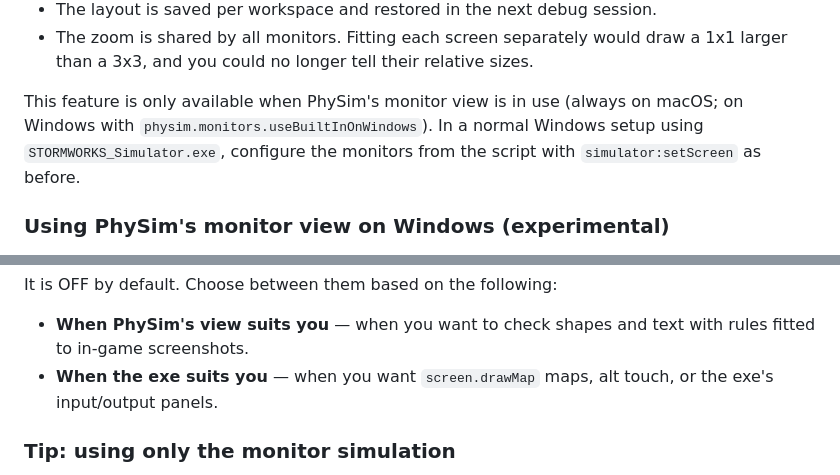
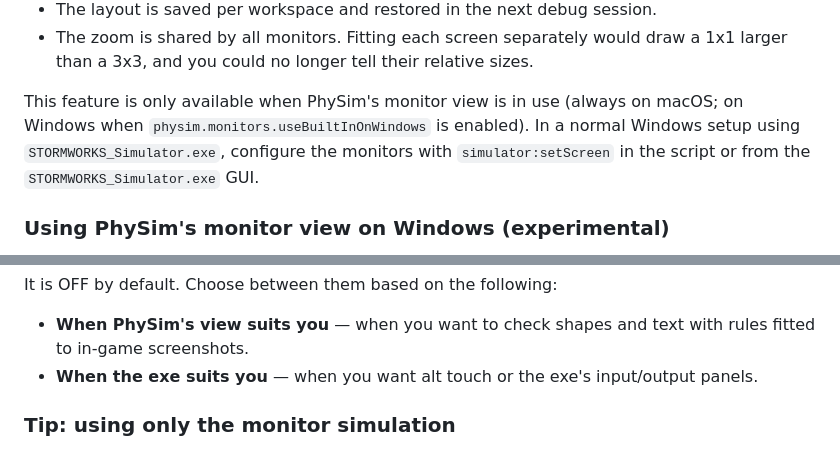
Before and after one commit to Shannon-toppo/PhySim, a Markdown page: doc/README_en.md, 2 parts joined by grey strips. Drawn GitHub-style.

```diff
--- a/doc/README_en.md
+++ b/doc/README_en.md
@@ -326,9 +326,9 @@ also sent separately for each monitor, but only screen 1 flows into the composit
 - The zoom is shared by all monitors. Fitting each screen separately would draw a 1x1 larger than a 3x3,
   and you could no longer tell their relative sizes.
 
-This feature is only available when PhySim's monitor view is in use (always on macOS; on Windows with
-`physim.monitors.useBuiltInOnWindows`). In a normal Windows setup using `STORMWORKS_Simulator.exe`,
-configure the monitors from the script with `simulator:setScreen` as before.
+This feature is only available when PhySim's monitor view is in use (always on macOS; on Windows when
+`physim.monitors.useBuiltInOnWindows` is enabled). In a normal Windows setup using `STORMWORKS_Simulator.exe`,
+configure the monitors with `simulator:setScreen` in the script or from the `STORMWORKS_Simulator.exe` GUI.
 
 ### Using PhySim's monitor view on Windows (experimental)
 
@@ -344,7 +344,7 @@ the patch to `_simulator.lua` was applied.
 It is OFF by default. Choose between them based on the following:
 
 - **When PhySim's view suits you** — when you want to check shapes and text with rules fitted to in-game screenshots.
-- **When the exe suits you** — when you want `screen.drawMap` maps, alt touch, or the exe's input/output panels.
+- **When the exe suits you** — when you want alt touch or the exe's input/output panels.
 
 ### Tip: using only the monitor simulation
 
```
Also changed, not shown: README.md (+3 -3 lines).
